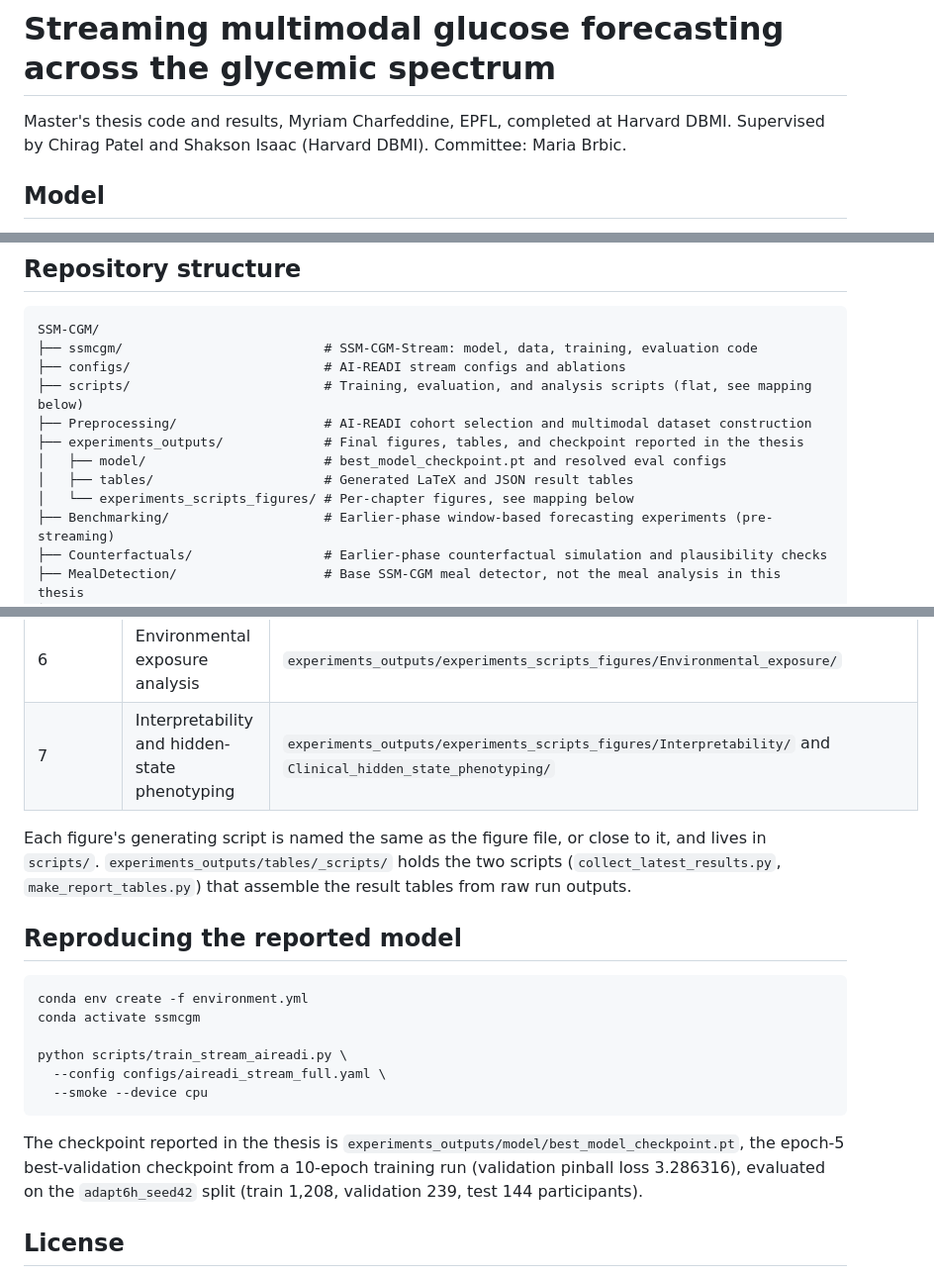
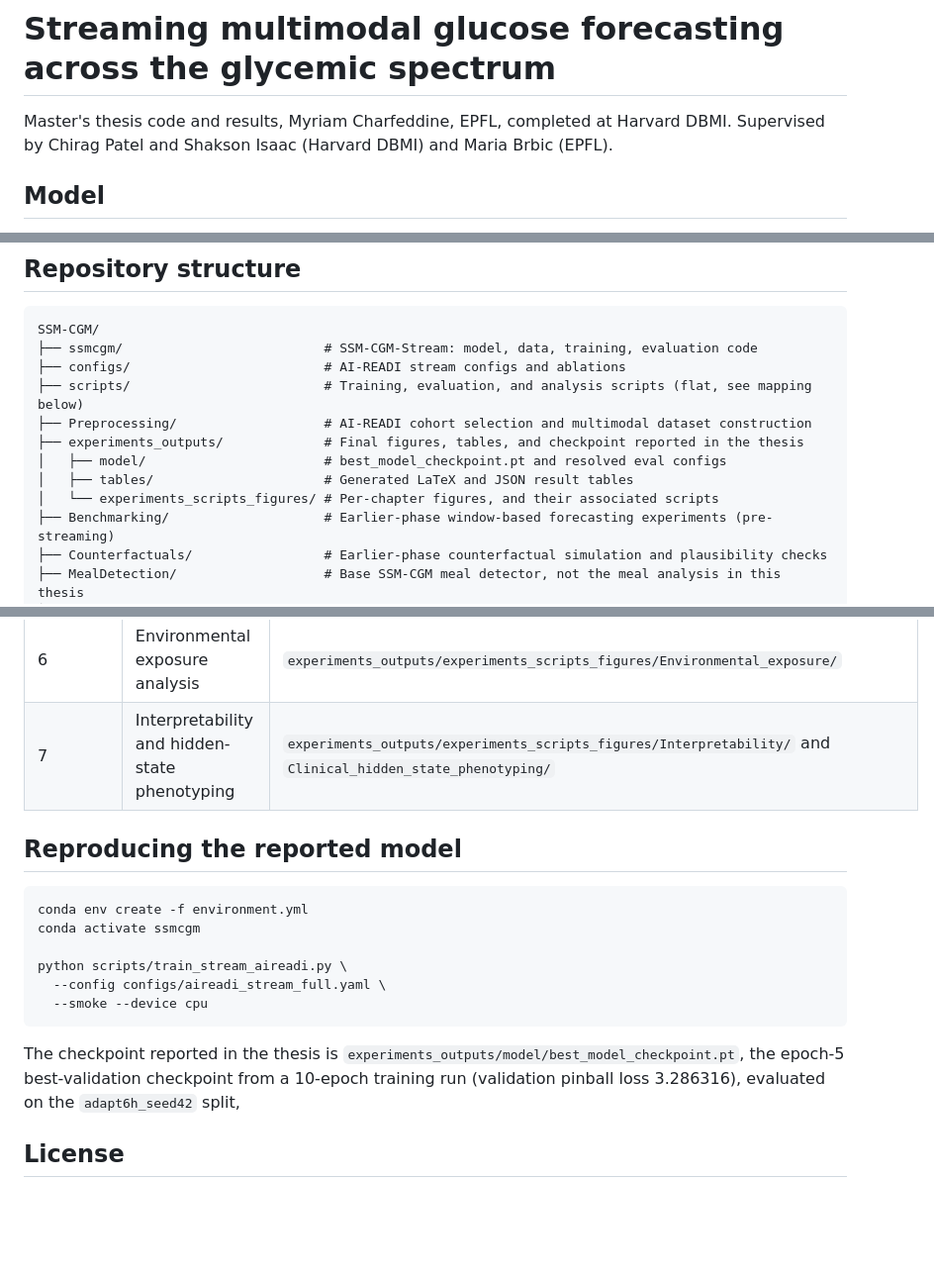
Before and after one commit to myriamcharfeddine/SSM-CGM, a Markdown page: README.md, 3 parts joined by grey strips. Shown at 99% size. GitHub-like rendering; blank space fills up the shorter version.

Commit message:
Revise README for supervisor and figure script details
Updated supervisor information and clarified figure script descriptions in the README.

```diff
--- a/README.md
+++ b/README.md
@@ -1,7 +1,7 @@
 # Streaming multimodal glucose forecasting across the glycemic spectrum
 
 Master's thesis code and results, Myriam Charfeddine, EPFL, completed at Harvard DBMI.
-Supervised by Chirag Patel and Shakson Isaac (Harvard DBMI). Committee: Maria Brbic.
+Supervised by Chirag Patel and Shakson Isaac (Harvard DBMI) and Maria Brbic (EPFL).
 
 ## Model
 
@@ -38,7 +38,7 @@ SSM-CGM/
 ├── experiments_outputs/             # Final figures, tables, and checkpoint reported in the thesis
 │   ├── model/                       # best_model_checkpoint.pt and resolved eval configs
 │   ├── tables/                      # Generated LaTeX and JSON result tables
-│   └── experiments_scripts_figures/ # Per-chapter figures, see mapping below
+│   └── experiments_scripts_figures/ # Per-chapter figures, and their associated scripts
 ├── Benchmarking/                    # Earlier-phase window-based forecasting experiments (pre-streaming)
 ├── Counterfactuals/                 # Earlier-phase counterfactual simulation and plausibility checks
 ├── MealDetection/                   # Base SSM-CGM meal detector, not the meal analysis in this thesis
@@ -65,10 +65,6 @@ kept for project history.
 | 6 | Environmental exposure analysis | `experiments_outputs/experiments_scripts_figures/Environmental_exposure/` |
 | 7 | Interpretability and hidden-state phenotyping | `experiments_outputs/experiments_scripts_figures/Interpretability/` and `Clinical_hidden_state_phenotyping/` |
 
-Each figure's generating script is named the same as the figure file, or close to
-it, and lives in `scripts/`. `experiments_outputs/tables/_scripts/` holds the two
-scripts (`collect_latest_results.py`, `make_report_tables.py`) that assemble the
-result tables from raw run outputs.
 
 ## Reproducing the reported model
 
@@ -84,8 +80,7 @@ python scripts/train_stream_aireadi.py \
 The checkpoint reported in the thesis is
 `experiments_outputs/model/best_model_checkpoint.pt`, the epoch-5
 best-validation checkpoint from a 10-epoch training run (validation pinball loss
-3.286316), evaluated on the `adapt6h_seed42` split (train 1,208, validation 239,
-test 144 participants).
+3.286316), evaluated on the `adapt6h_seed42` split,
 
 ## License
 
```
